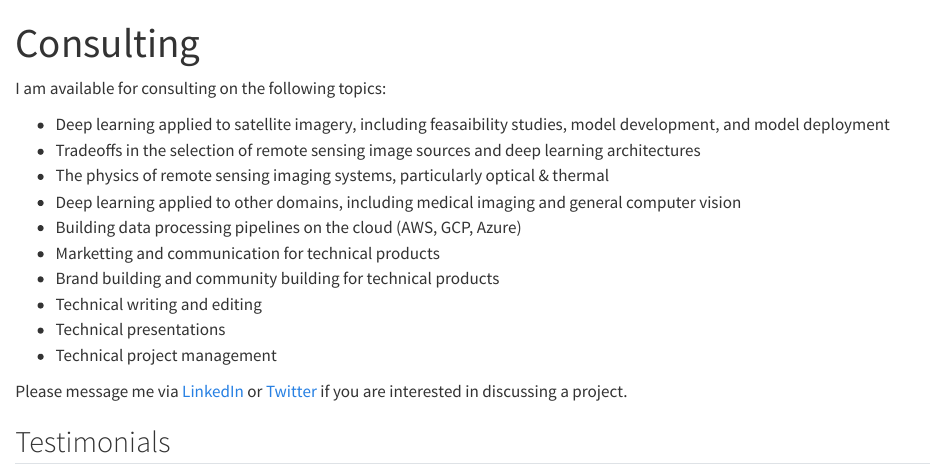
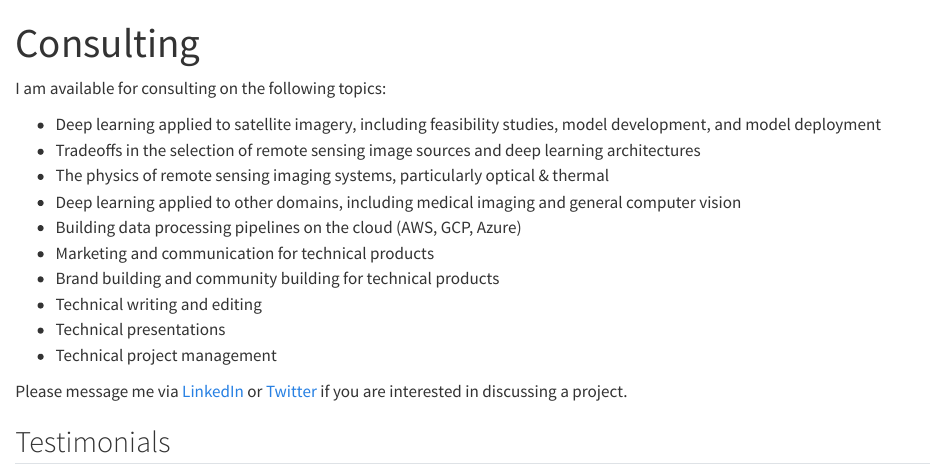
Before and after one commit to robmarkcole/personal-website, a Quarto document (consulting.qmd): the page in a window 1100 px wide, from its top. Rendered offline with R 4.5, knitr and Pandoc in place of Quarto, with nearby package versions.

Commit message:
fix typos

```diff
--- a/consulting.qmd
+++ b/consulting.qmd
@@ -4,12 +4,12 @@ title: "Consulting"
 
 I am available for consulting on the following topics:
 
-- Deep learning applied to satellite imagery, including feasaibility studies, model development, and model deployment
+- Deep learning applied to satellite imagery, including feasibility studies, model development, and model deployment
 - Tradeoffs in the selection of remote sensing image sources and deep learning architectures
 - The physics of remote sensing imaging systems, particularly optical & thermal
 - Deep learning applied to other domains, including medical imaging and general computer vision
 - Building data processing pipelines on the cloud (AWS, GCP, Azure)
-- Marketting and communication for technical products
+- Marketing and communication for technical products
 - Brand building and community building for technical products
 - Technical writing and editing
 - Technical presentations
```
